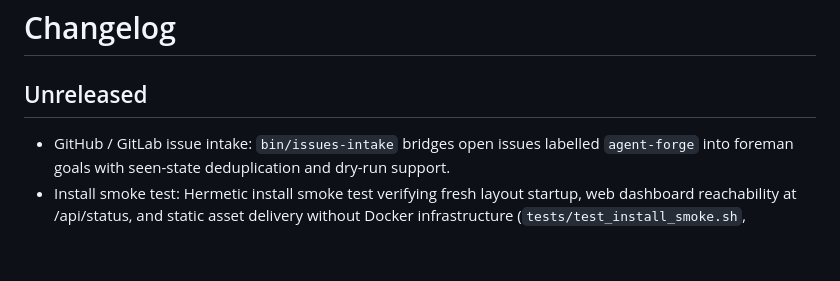
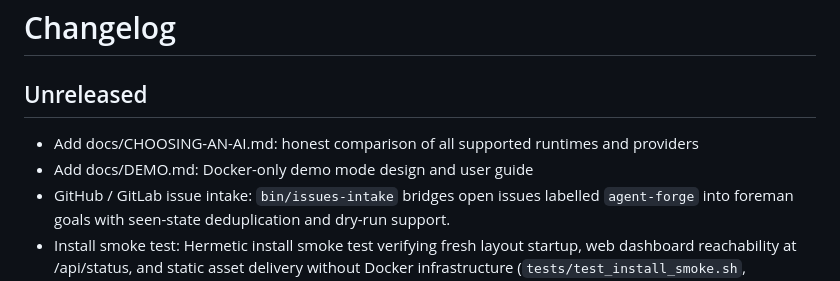
Before and after one commit to MatakLA/Agent-forge, a Markdown page: CHANGELOG.md, the part around the change. Drawn GitHub-style; blank space fills up the shorter version.

```diff
--- a/CHANGELOG.md
+++ b/CHANGELOG.md
@@ -1,6 +1,8 @@
 # Changelog
 
 ## Unreleased
+- Add docs/CHOOSING-AN-AI.md: honest comparison of all supported runtimes and providers
+- Add docs/DEMO.md: Docker-only demo mode design and user guide
 - GitHub / GitLab issue intake: `bin/issues-intake` bridges open issues labelled `agent-forge` into foreman goals with seen-state deduplication and dry-run support.
 - Install smoke test: Hermetic install smoke test verifying fresh layout startup, web dashboard reachability at /api/status, and static asset delivery without Docker infrastructure (`tests/test_install_smoke.sh`, `tests/test_install_smoke.py`).
 - Foreman loop: `dispatch_ready` prevents double dispatch and file-overlap bypass across racing ticks via in-flight tracking and early state persistence.
```
Also changed, not shown: README.md (+1 -0 lines).
